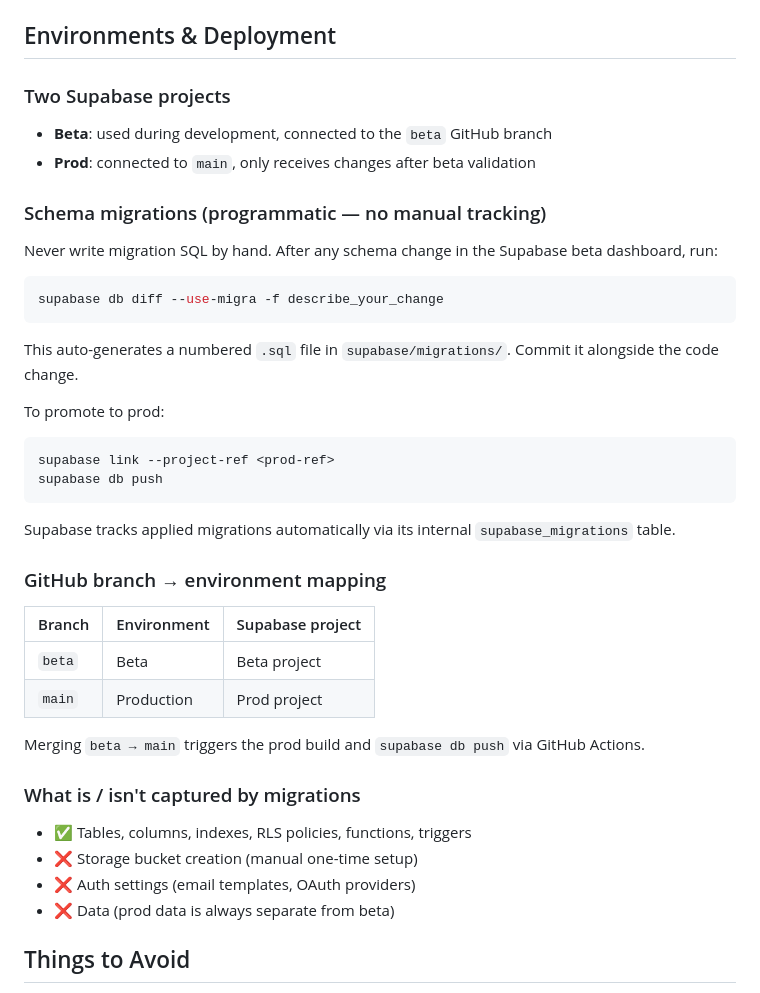
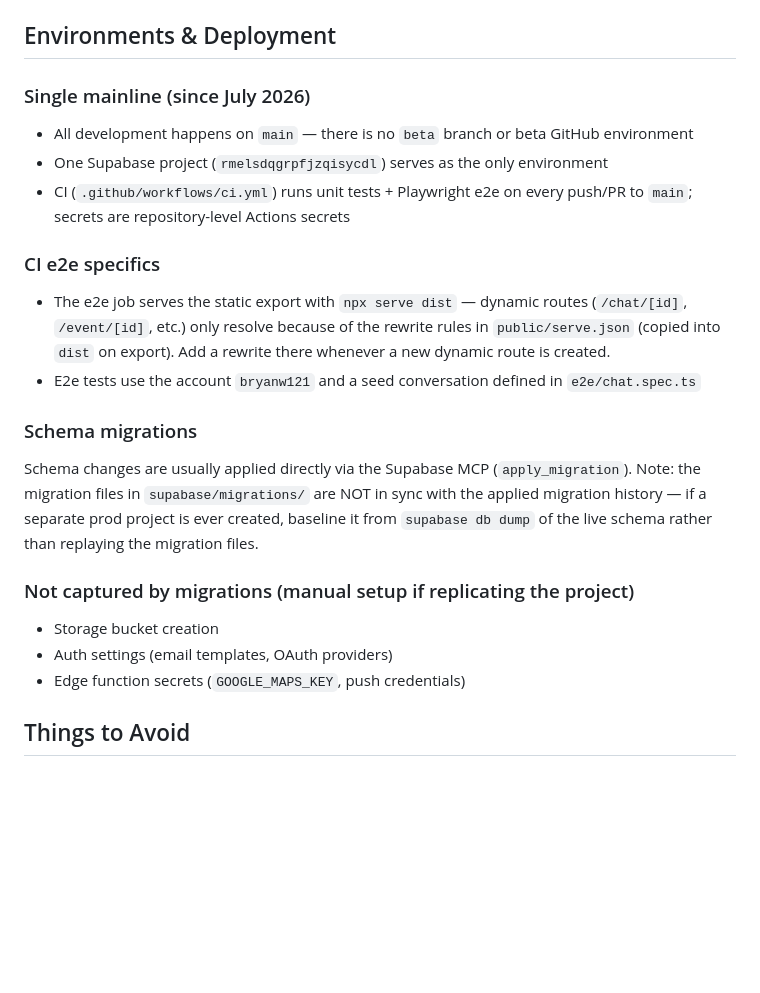
Before and after one commit to bryanw121/vclub, a Markdown page: CLAUDE.md, the part around the change. Rendered like a GitHub page; blank space fills up the shorter version.

Commit message:
Update CLAUDE.md: mainline-only workflow, CI e2e notes
Replaces the outdated beta/prod two-environment section — beta branch and
environment were removed; single Supabase project, CI on main only.

Co-Authored-By: Claude Opus 4.6 <noreply@anthropic.com>

````diff
--- a/CLAUDE.md
+++ b/CLAUDE.md
@@ -218,37 +218,22 @@ Test each surface mentally when building. If a component behaves differently acr
 
 ## Environments & Deployment
 
-### Two Supabase projects
-- **Beta**: used during development, connected to the `beta` GitHub branch
-- **Prod**: connected to `main`, only receives changes after beta validation
+### Single mainline (since July 2026)
+- All development happens on `main` — there is no `beta` branch or beta GitHub environment
+- One Supabase project (`rmelsdqgrpfjzqisycdl`) serves as the only environment
+- CI (`.github/workflows/ci.yml`) runs unit tests + Playwright e2e on every push/PR to `main`; secrets are repository-level Actions secrets
 
-### Schema migrations (programmatic — no manual tracking)
-Never write migration SQL by hand. After any schema change in the Supabase beta dashboard, run:
-```bash
-supabase db diff --use-migra -f describe_your_change
-```
-This auto-generates a numbered `.sql` file in `supabase/migrations/`. Commit it alongside the code change.
+### CI e2e specifics
+- The e2e job serves the static export with `npx serve dist` — dynamic routes (`/chat/[id]`, `/event/[id]`, etc.) only resolve because of the rewrite rules in `public/serve.json` (copied into `dist` on export). Add a rewrite there whenever a new dynamic route is created.
+- E2e tests use the account `bryanw121` and a seed conversation defined in `e2e/chat.spec.ts`
 
-To promote to prod:
-```bash
-supabase link --project-ref <prod-ref>
-supabase db push
-```
-Supabase tracks applied migrations automatically via its internal `supabase_migrations` table.
+### Schema migrations
+Schema changes are usually applied directly via the Supabase MCP (`apply_migration`). Note: the migration files in `supabase/migrations/` are NOT in sync with the applied migration history — if a separate prod project is ever created, baseline it from `supabase db dump` of the live schema rather than replaying the migration files.
 
-### GitHub branch → environment mapping
-| Branch | Environment | Supabase project |
-|--------|------------|-----------------|
-| `beta` | Beta | Beta project |
-| `main` | Production | Prod project |
-
-Merging `beta → main` triggers the prod build and `supabase db push` via GitHub Actions.
-
-### What is / isn't captured by migrations
-- ✅ Tables, columns, indexes, RLS policies, functions, triggers
-- ❌ Storage bucket creation (manual one-time setup)
-- ❌ Auth settings (email templates, OAuth providers)
-- ❌ Data (prod data is always separate from beta)
+### Not captured by migrations (manual setup if replicating the project)
+- Storage bucket creation
+- Auth settings (email templates, OAuth providers)
+- Edge function secrets (`GOOGLE_MAPS_KEY`, push credentials)
 
 ## Things to Avoid
 - Don't use `react-native-pager-view` — it's native-only. The custom `Pager` component is the cross-platform replacement.
````
